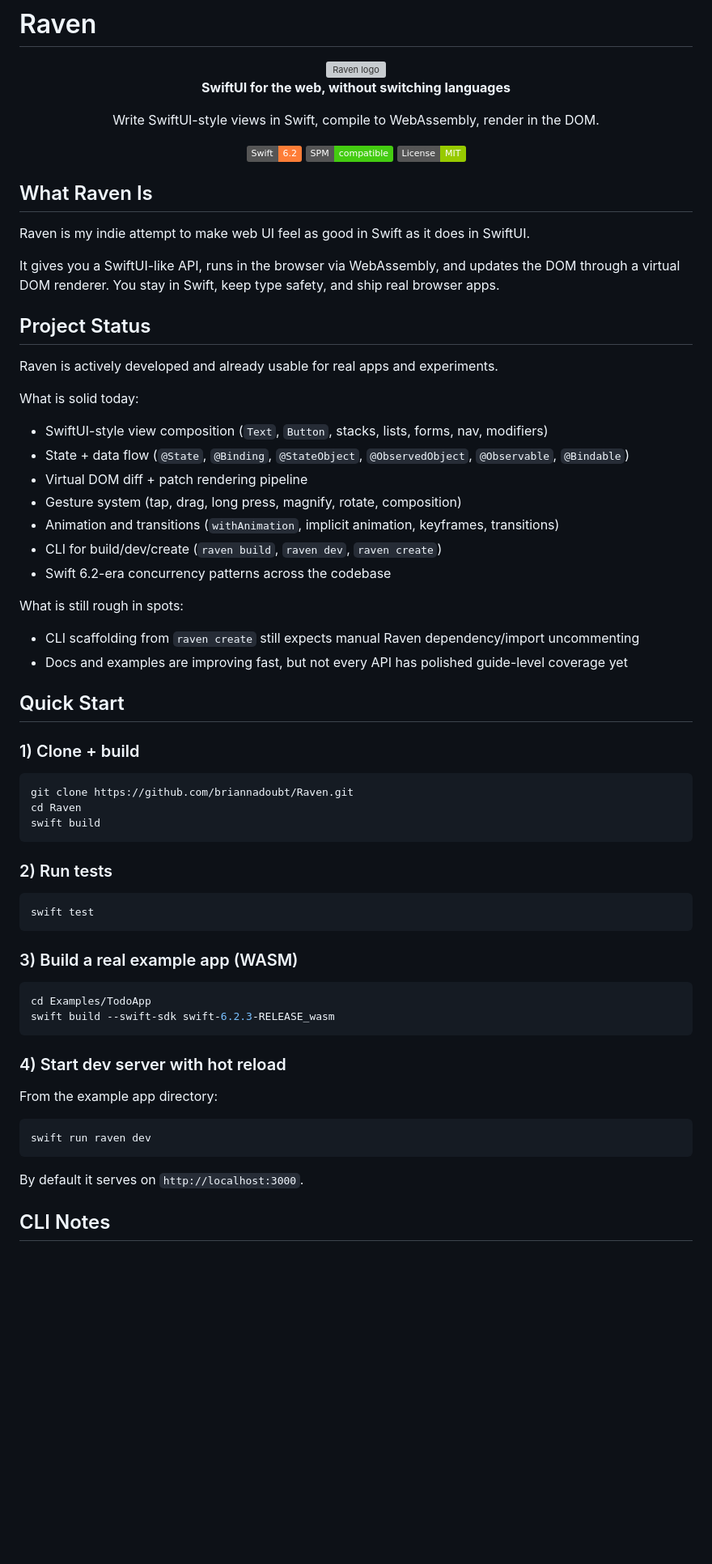
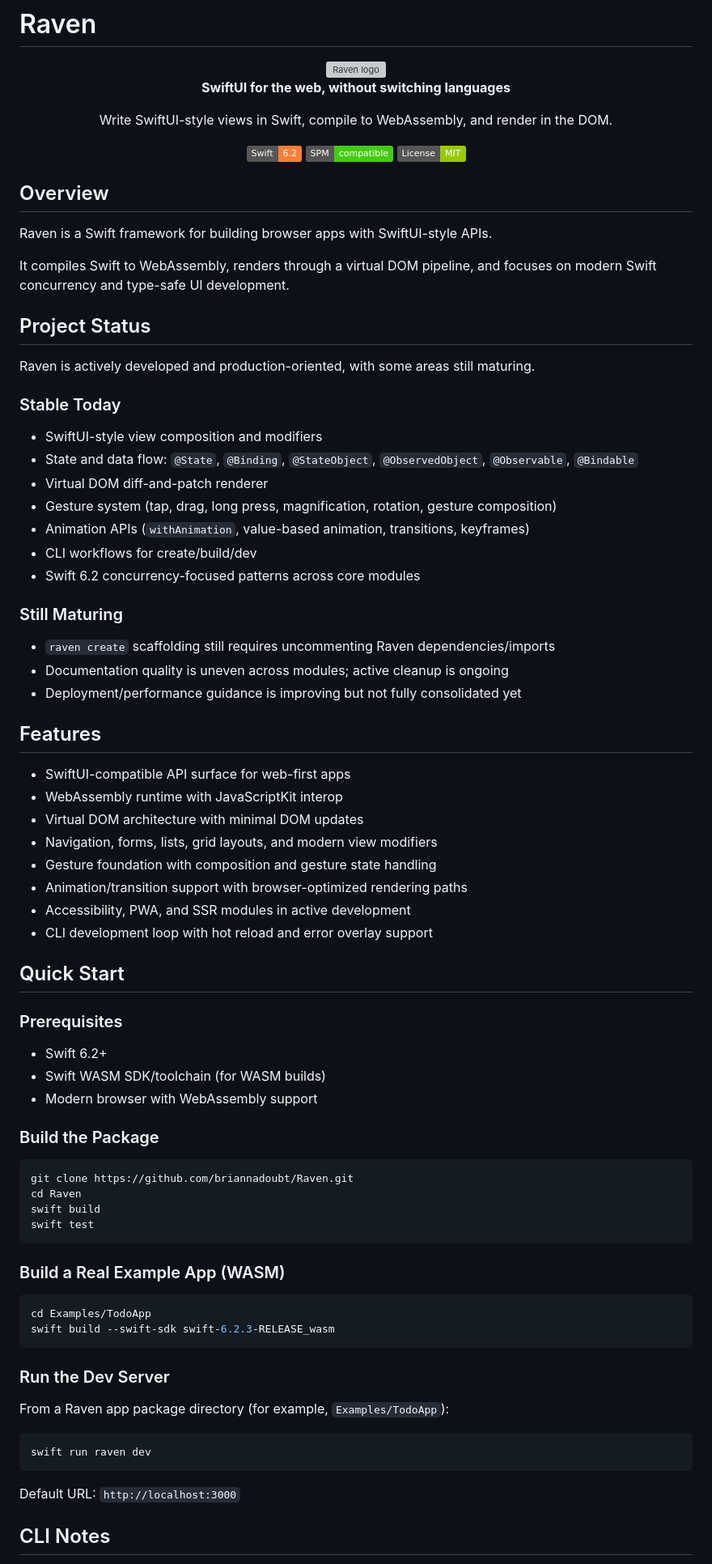
Before and after one commit to briannadoubt/Raven, a Markdown page: README.md, the part around one of its changes. Shown at 81% size. Rendered like a GitHub page; badges without logos; blank space fills up the shorter version; grey boxes are pictures that could not be loaded.

Commit message:
docs: restore README depth while keeping content current

````diff
--- a/README.md
+++ b/README.md
@@ -6,7 +6,7 @@
 
 **SwiftUI for the web, without switching languages**
 
-Write SwiftUI-style views in Swift, compile to WebAssembly, render in the DOM.
+Write SwiftUI-style views in Swift, compile to WebAssembly, and render in the DOM.
 
 [![Swift](https://img.shields.io/badge/Swift-6.2-orange.svg)](https://swift.org)
 [![SPM](https://img.shields.io/badge/SPM-compatible-brightgreen.svg)](Package.swift)
@@ -14,61 +14,76 @@ Write SwiftUI-style views in Swift, compile to WebAssembly, render in the DOM.
 
 </div>
 
-## What Raven Is
+## Overview
 
-Raven is my indie attempt to make web UI feel as good in Swift as it does in SwiftUI.
+Raven is a Swift framework for building browser apps with SwiftUI-style APIs.
 
-It gives you a SwiftUI-like API, runs in the browser via WebAssembly, and updates the DOM through a virtual DOM renderer. You stay in Swift, keep type safety, and ship real browser apps.
+It compiles Swift to WebAssembly, renders through a virtual DOM pipeline, and focuses on modern Swift concurrency and type-safe UI development.
 
 ## Project Status
 
-Raven is actively developed and already usable for real apps and experiments.
+Raven is actively developed and production-oriented, with some areas still maturing.
 
-What is solid today:
-- SwiftUI-style view composition (`Text`, `Button`, stacks, lists, forms, nav, modifiers)
-- State + data flow (`@State`, `@Binding`, `@StateObject`, `@ObservedObject`, `@Observable`, `@Bindable`)
-- Virtual DOM diff + patch rendering pipeline
-- Gesture system (tap, drag, long press, magnify, rotate, composition)
-- Animation and transitions (`withAnimation`, implicit animation, keyframes, transitions)
-- CLI for build/dev/create (`raven build`, `raven dev`, `raven create`)
-- Swift 6.2-era concurrency patterns across the codebase
+### Stable Today
 
-What is still rough in spots:
-- CLI scaffolding from `raven create` still expects manual Raven dependency/import uncommenting
-- Docs and examples are improving fast, but not every API has polished guide-level coverage yet
+- SwiftUI-style view composition and modifiers
+- State and data flow: `@State`, `@Binding`, `@StateObject`, `@ObservedObject`, `@Observable`, `@Bindable`
+- Virtual DOM diff-and-patch renderer
+- Gesture system (tap, drag, long press, magnification, rotation, gesture composition)
+- Animation APIs (`withAnimation`, value-based animation, transitions, keyframes)
+- CLI workflows for create/build/dev
+- Swift 6.2 concurrency-focused patterns across core modules
+
+### Still Maturing
+
+- `raven create` scaffolding still requires uncommenting Raven dependencies/imports
+- Documentation quality is uneven across modules; active cleanup is ongoing
+- Deployment/performance guidance is improving but not fully consolidated yet
+
+## Features
+
+- SwiftUI-compatible API surface for web-first apps
+- WebAssembly runtime with JavaScriptKit interop
+- Virtual DOM architecture with minimal DOM updates
+- Navigation, forms, lists, grid layouts, and modern view modifiers
+- Gesture foundation with composition and gesture state handling
+- Animation/transition support with browser-optimized rendering paths
+- Accessibility, PWA, and SSR modules in active development
+- CLI development loop with hot reload and error overlay support
 
 ## Quick Start
 
-### 1) Clone + build
+### Prerequisites
+
+- Swift 6.2+
+- Swift WASM SDK/toolchain (for WASM builds)
+- Modern browser with WebAssembly support
+
+### Build the Package
 
 ```bash
 git clone https://github.com/briannadoubt/Raven.git
 cd Raven
 swift build
-```
-
-### 2) Run tests
-
-```bash
 swift test
 ```
 
-### 3) Build a real example app (WASM)
+### Build a Real Example App (WASM)
 
 ```bash
 cd Examples/TodoApp
 swift build --swift-sdk swift-6.2.3-RELEASE_wasm
 ```
 
-### 4) Start dev server with hot reload
+### Run the Dev Server
 
-From the example app directory:
+From a Raven app package directory (for example, `Examples/TodoApp`):
 
 ```bash
 swift run raven dev
 ```
 
-By default it serves on `http://localhost:3000`.
+Default URL: `http://localhost:3000`
 
 ## CLI Notes
 
````
Also changed, not shown: other parts of README.md (+92 -18 lines).
